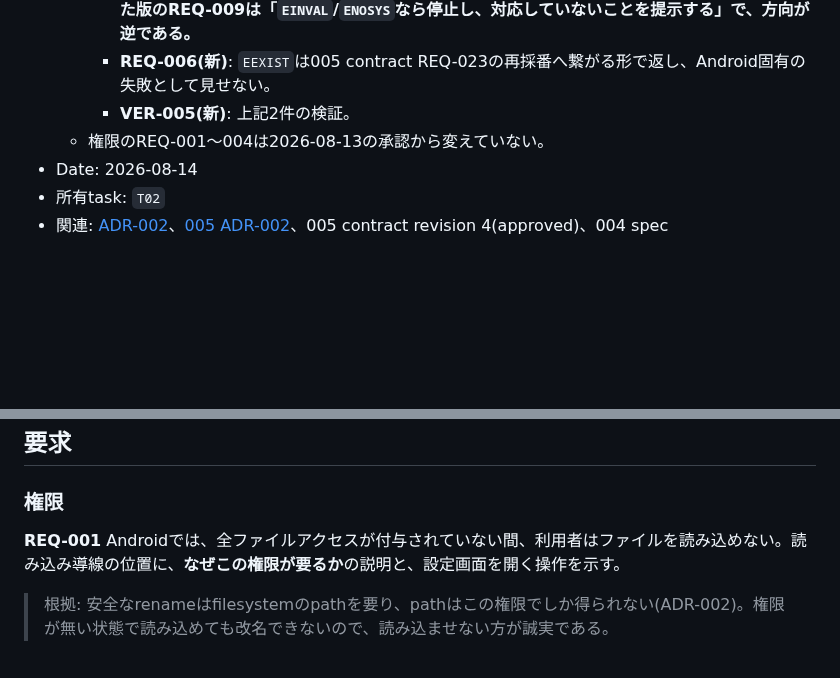
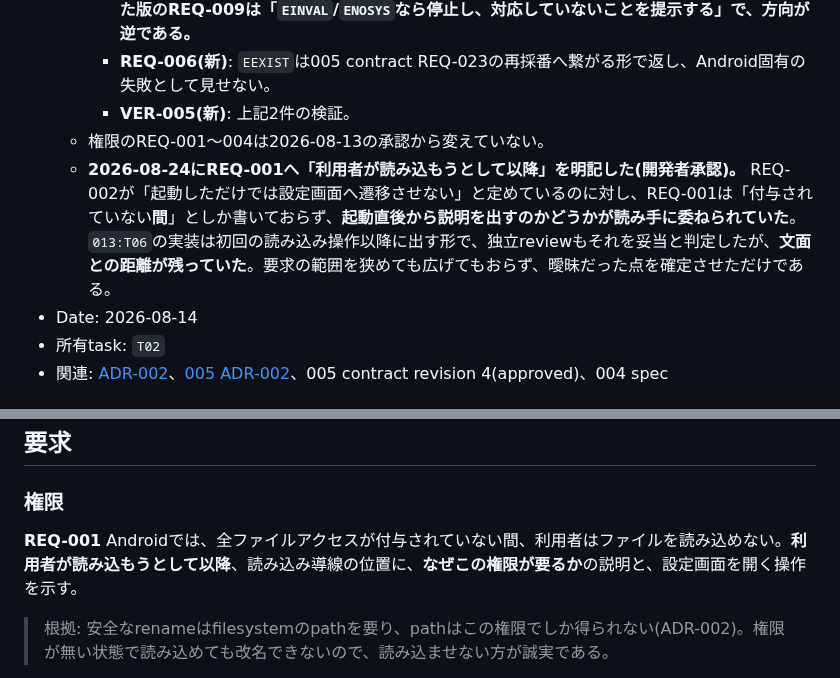
Before and after one commit to shimmen3141/batch-rename-master, a Markdown page: specs/013-safe-android-rename/spec.md, 2 parts joined by grey strips. Rendered like a GitHub page; blank space fills up the shorter version.

Commit message:
docs(asdd-013/T06): REQ-001の明記(承認済み)と実機確認の結果を記録する
開発者が案(a)を承認。REQ-001へ「利用者が読み込もうとして以降」を明記した。
要求の範囲は変えず、曖昧だった点を確定させただけで、実装もtestも変わらない。
実機確認はPASSし、アプリ個別の設定画面が直接開くことも確認できた。

ASDD-Plan: 013
ASDD-Task: T06
Checkpoint: evidence
Evidence: manual verification = PASS (2026-08-24, 対象commit 3576740, 手順1-4すべて想定どおり); workspace.py check specs = PASS; check_normative_terms.py = PASS

```diff
--- a/specs/013-safe-android-rename/spec.md
+++ b/specs/013-safe-android-rename/spec.md
@@ -6,6 +6,7 @@
     - **REQ-006(新)**: `EEXIST`は005 contract REQ-023の再採番へ繋がる形で返し、Android固有の失敗として見せない。
     - **VER-005(新)**: 上記2件の検証。
   - 権限のREQ-001〜004は2026-08-13の承認から変えていない。
+  - **2026-08-24にREQ-001へ「利用者が読み込もうとして以降」を明記した(開発者承認)。** REQ-002が「起動しただけでは設定画面へ遷移させない」と定めているのに対し、REQ-001は「付与されていない**間**」としか書いておらず、**起動直後から説明を出すのかどうかが読み手に委ねられていた**。`013:T06`の実装は初回の読み込み操作以降に出す形で、独立reviewもそれを妥当と判定したが、**文面との距離が残っていた**。要求の範囲を狭めても広げてもおらず、曖昧だった点を確定させただけである。
 - Date: 2026-08-14
 - 所有task: `T02`
 - 関連: [ADR-002](decisions/ADR-002-android-rename-storage-boundary.md)、[005 ADR-002](../005-rename-exec/decisions/ADR-002-collision-resolution-by-numbering.md)、005 contract revision 4(approved)、004 spec
@@ -48,7 +49,7 @@
 
 ### 権限
 
-**REQ-001** Androidでは、全ファイルアクセスが付与されていない間、利用者はファイルを読み込めない。読み込み導線の位置に、**なぜこの権限が要るか**の説明と、設定画面を開く操作を示す。
+**REQ-001** Androidでは、全ファイルアクセスが付与されていない間、利用者はファイルを読み込めない。**利用者が読み込もうとして以降**、読み込み導線の位置に、**なぜこの権限が要るか**の説明と、設定画面を開く操作を示す。
 
 > 根拠: 安全なrenameはfilesystemのpathを要り、pathはこの権限でしか得られない(ADR-002)。権限が無い状態で読み込めても改名できないので、読み込ませない方が誠実である。
 
```
Also changed, not shown: 1 other file.
